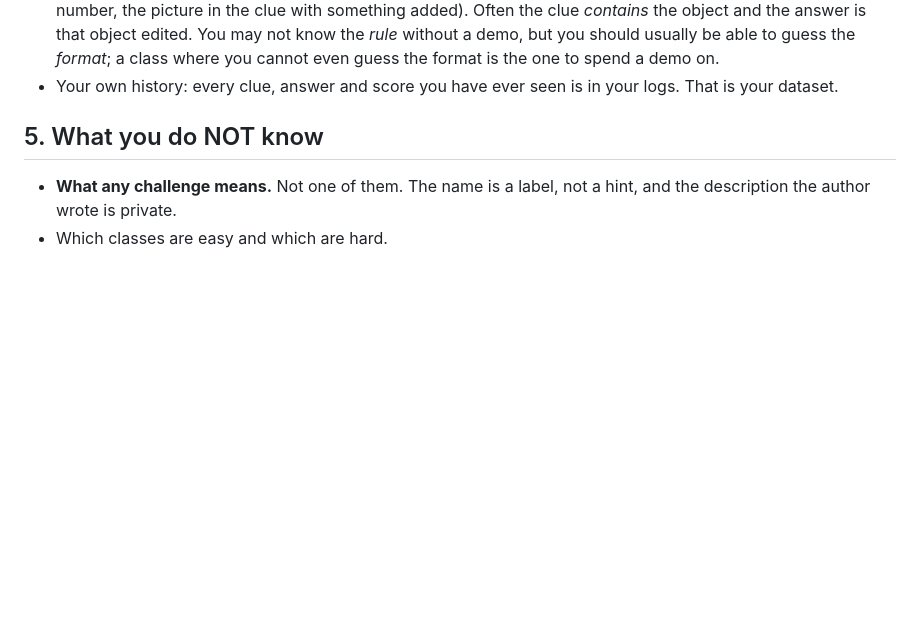
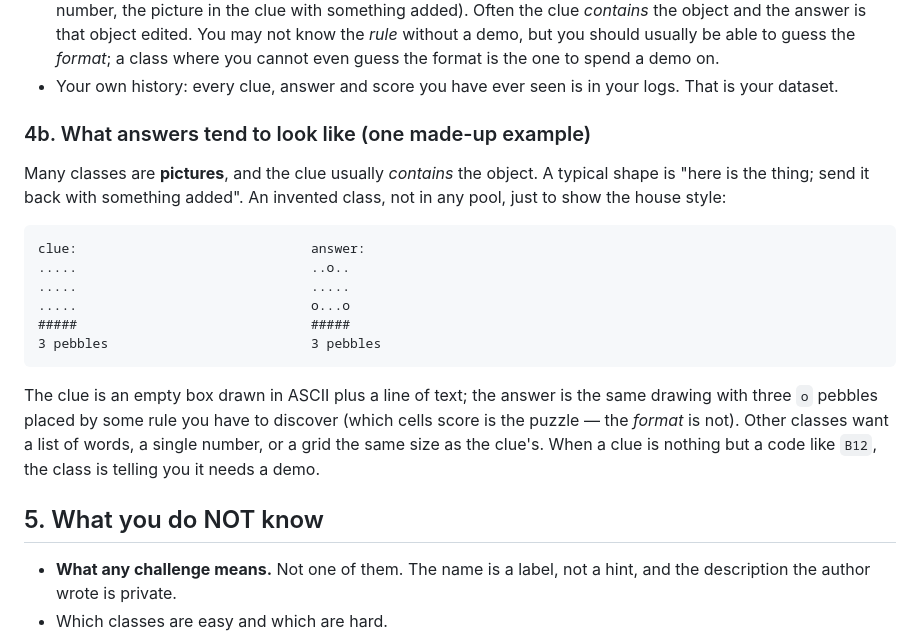
Before and after one commit to Battle-Bunker/Centaur-Zendo, a Markdown page: docs/PLAYER_GUIDE.md, the part around the change. GitHub-like rendering; blank space fills up the shorter version.

Commit message:
guide: one made-up example of the house answer style
Co-Authored-By: Claude Fable 5.1 <noreply@anthropic.com>
Claude-Session: https://claude.ai/code/session_017R4p2b2JkKkT6aeckEMaCN

````diff
--- a/docs/PLAYER_GUIDE.md
+++ b/docs/PLAYER_GUIDE.md
@@ -123,6 +123,27 @@ dropped — you are not punished for it, you just got fewer items.
   demo on.
 * Your own history: every clue, answer and score you have ever seen is in your
   logs. That is your dataset.
+
+### 4b. What answers tend to look like (one made-up example)
+
+Many classes are **pictures**, and the clue usually *contains* the object. A
+typical shape is "here is the thing; send it back with something added". An
+invented class, not in any pool, just to show the house style:
+
+```
+clue:                              answer:
+.....                              ..o..
+.....                              .....
+.....                              o...o
+#####                              #####
+3 pebbles                          3 pebbles
+```
+
+The clue is an empty box drawn in ASCII plus a line of text; the answer is the
+same drawing with three `o` pebbles placed by some rule you have to discover
+(which cells score is the puzzle — the *format* is not). Other classes want a
+list of words, a single number, or a grid the same size as the clue's. When a
+clue is nothing but a code like `B12`, the class is telling you it needs a demo.
 
 ## 5. What you do NOT know
 
````
